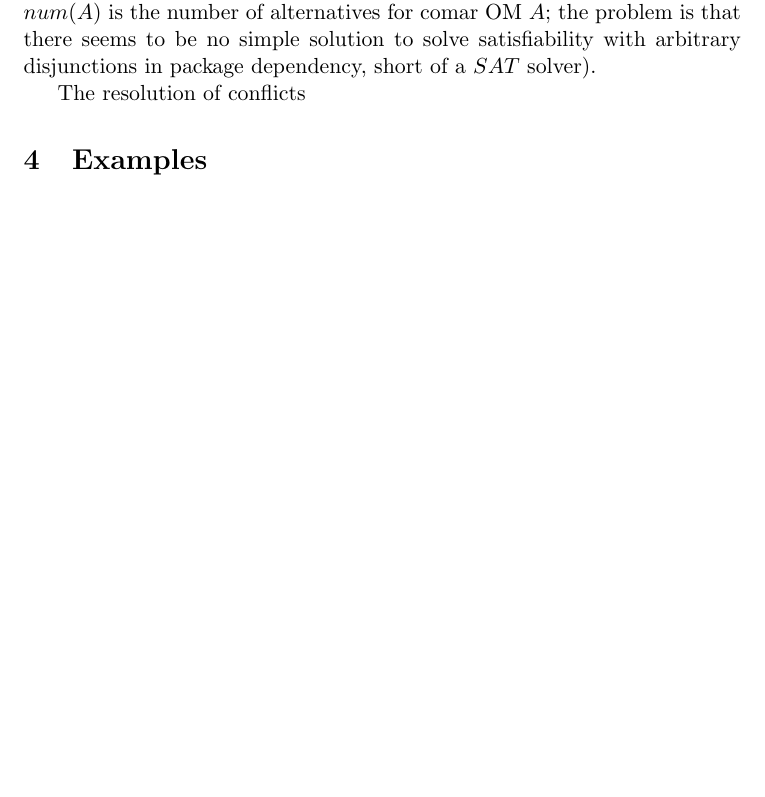
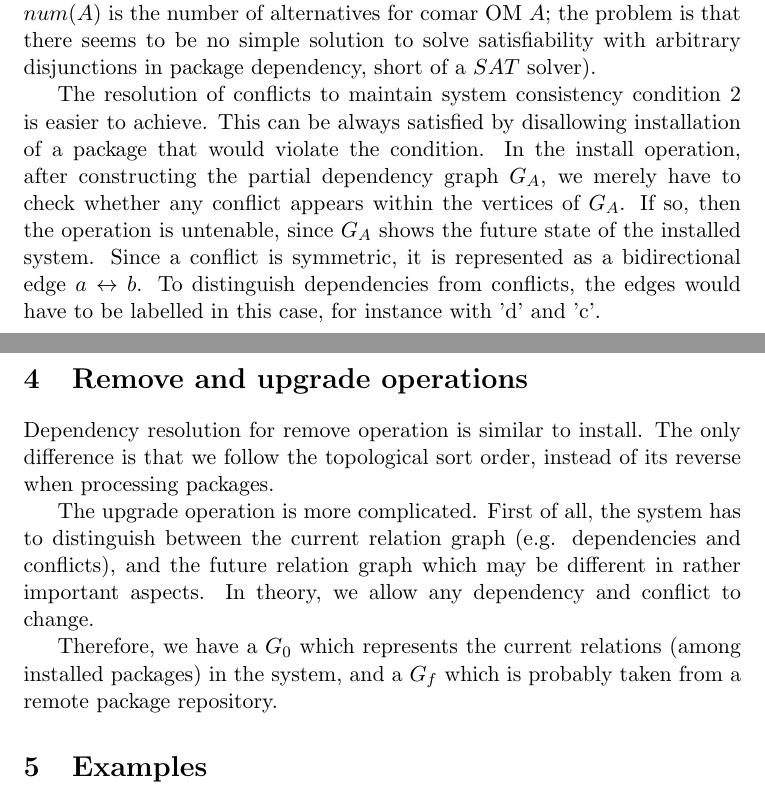
Before and after one commit to Zaryob/inary, a LaTeX document (doc/dependency.tex): part of page 4 of 5 before the commit and two parts of pages 4 and 5 of 6 after it, the two joined at a grey line, cut so that both start at the same text, the shorter picture padded with empty space. Compiled offline with pdfLaTeX.

Commit message:
* conditional deps, conflicts & comar dependencies * begin remove and upgrade operations

```diff
--- a/doc/dependency.tex
+++ b/doc/dependency.tex
@@ -196,7 +219,32 @@ the number of alternatives for comar OM $A$; the problem is that there
 seems to be no simple solution to solve satisfiability with arbitrary
 disjunctions in package dependency, short of a $SAT$ solver).
 
-The resolution of conflicts
+The resolution of conflicts to maintain system consistency condition
+$2$ is easier to achieve. This can be always satisfied by disallowing
+installation of a package that would violate the condition. In the
+install operation, after constructing the partial dependency graph
+$G_A$, we merely have to check whether any conflict appears within the
+vertices of $G_A$. If so, then the operation is untenable, since $G_A$
+shows the future state of the installed system. Since a conflict is
+symmetric, it is represented as a bidirectional edge $a \leftrightarrow b$. To
+distinguish dependencies from conflicts, the edges would have to be
+labelled in this case, for instance with 'd' and 'c'.
+
+\section{Remove and upgrade operations}
+
+Dependency resolution for remove operation is similar to install.  The
+only difference is that we follow the topological sort order, instead
+of its reverse when processing packages.
+
+The upgrade operation is more complicated. First of all, the system
+has to distinguish between the current relation graph
+(e.g. dependencies and conflicts), and the future relation graph which
+may be different in rather important aspects. In theory, we allow any
+dependency and conflict to change.
+
+Therefore, we have a $G_0$ which represents the current relations
+(among installed packages) in the system, and a $G_f$ which is
+probably taken from a remote package repository.
 
 \section{Examples}
 
```
Also changed, not shown: doc/dependency.pdf, doc/dependency.tex (23 more changed lines).
